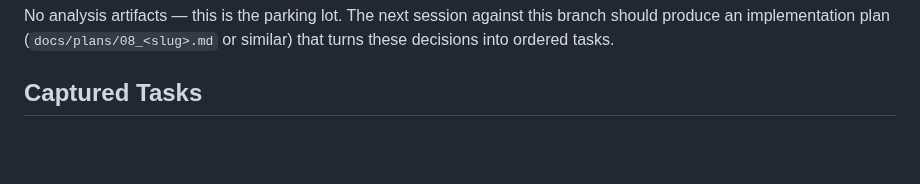
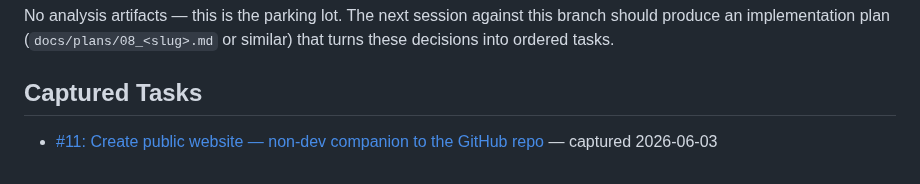
Before and after one commit to danparshall/claude_researcher, a Markdown page: docs/convos/20260603_onboarding_ux_think_aloud.md, the part around the change. Drawn GitHub-style; blank space fills up the shorter version.

Commit message:
convo: link captured issue #11 🤖 Generated with [Nori](https://noriagentic.com)
Co-Authored-By: Nori <contact@tilework.tech>

```diff
--- a/docs/convos/20260603_onboarding_ux_think_aloud.md
+++ b/docs/convos/20260603_onboarding_ux_think_aloud.md
@@ -247,3 +247,5 @@ this branch should produce an implementation plan (`docs/plans/08_<slug>.md`
 or similar) that turns these decisions into ordered tasks.
 
 ## Captured Tasks
+
+- [#11: Create public website — non-dev companion to the GitHub repo](https://github.com/danparshall/claude_researcher/issues/11) — captured 2026-06-03
```
